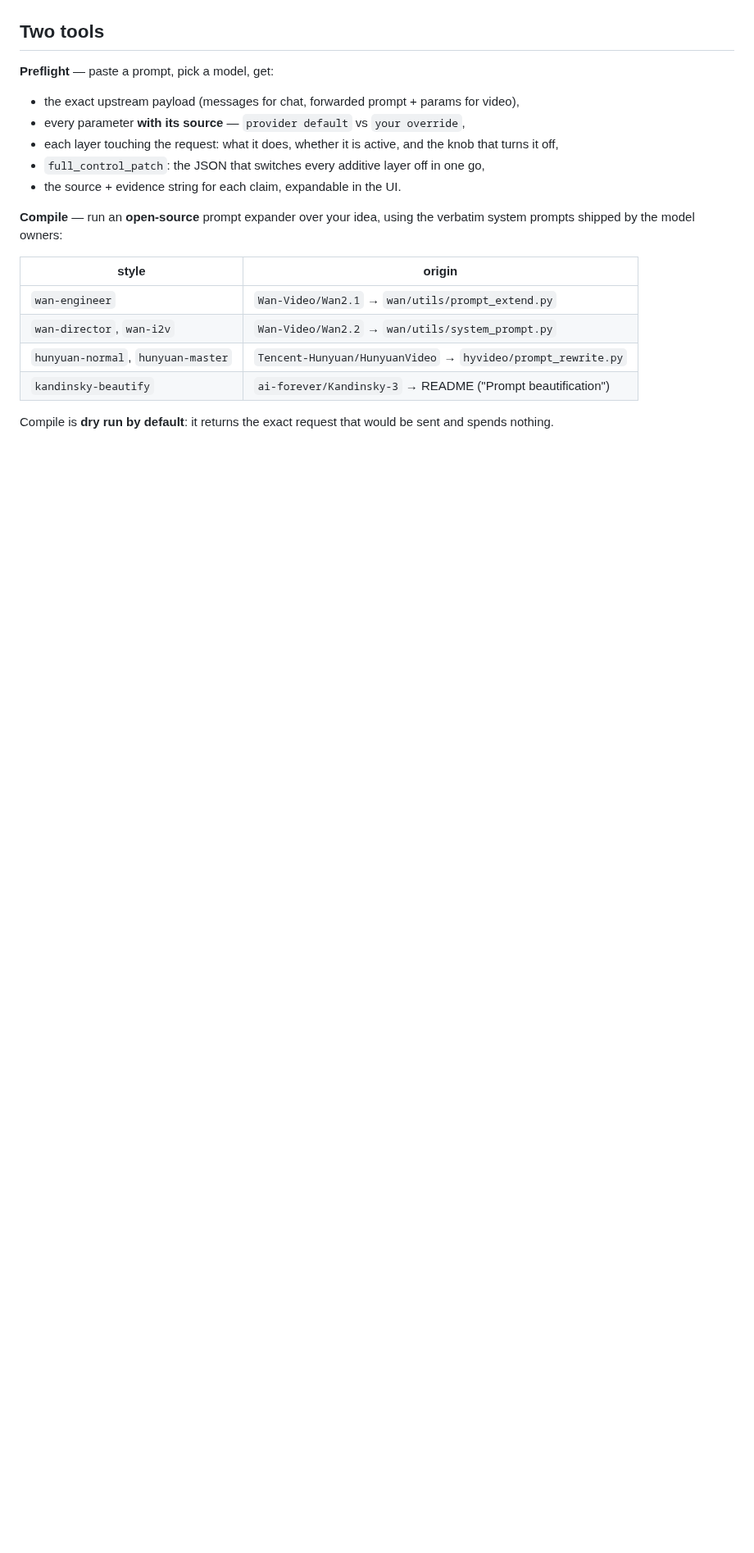
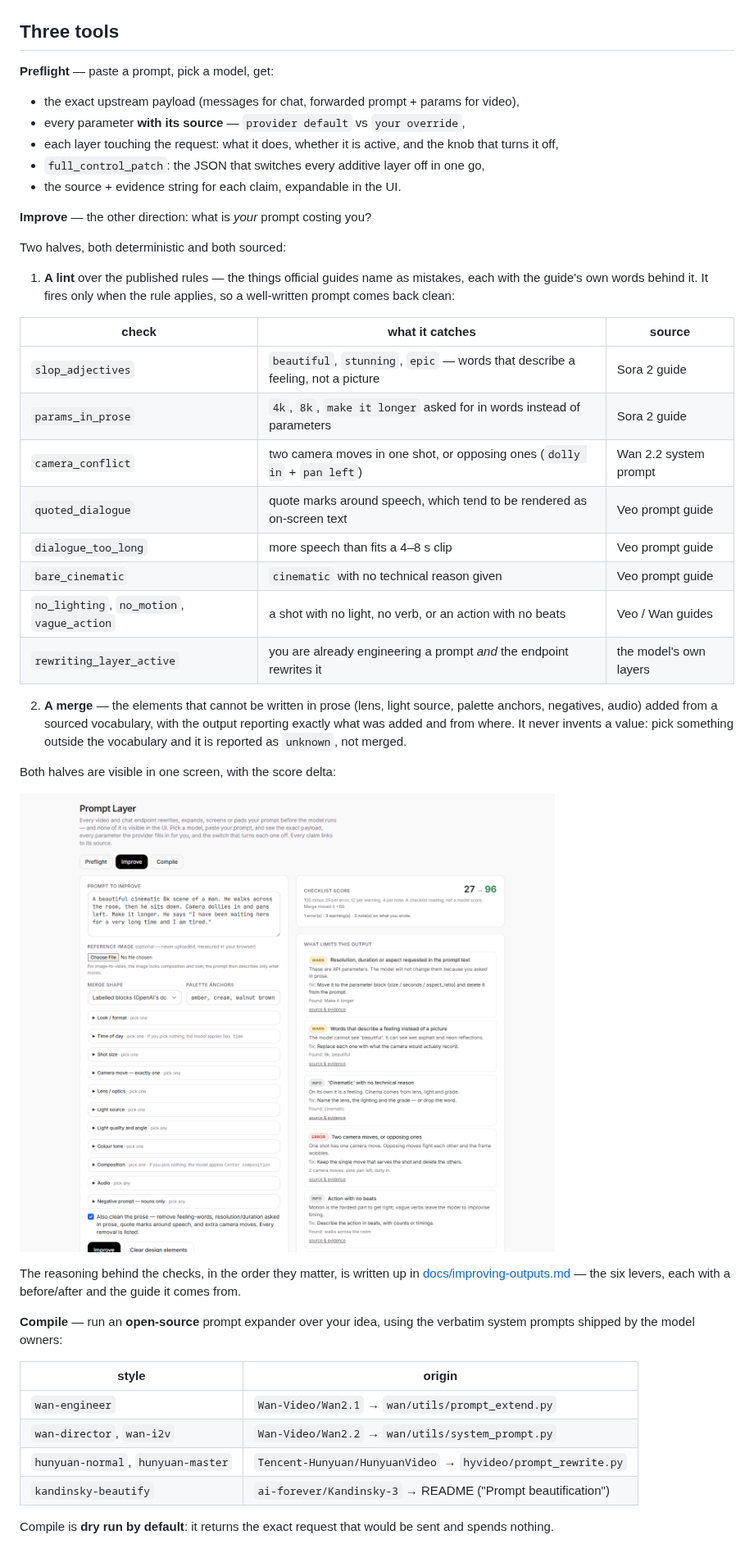
Before and after one commit to scar8969/prompt-layer, a Markdown page: README.md, the part around one of its changes. Shown at 82% size. Drawn GitHub-style; pictures changed too: docs/screenshot-improve.png (added); blank space fills up the shorter version.

```diff
--- a/README.md
+++ b/README.md
@@ -25,7 +25,7 @@ without a fetchable source. For a model we have not probed, the API returns
 `expand.prompt_optimizer` layer, the warning with the parameter that turns it off,
 and the resolved parameters tagged `provider default`](docs/screenshot.png)
 
-## Two tools
+## Three tools
 
 **Preflight** — paste a prompt, pick a model, get:
 
@@ -35,6 +35,40 @@ and the resolved parameters tagged `provider default`](docs/screenshot.png)
   that turns it off,
 - `full_control_patch`: the JSON that switches every additive layer off in one go,
 - the source + evidence string for each claim, expandable in the UI.
+
+**Improve** — the other direction: what is *your* prompt costing you?
+
+Two halves, both deterministic and both sourced:
+
+1. **A lint** over the published rules — the things official guides name as
+   mistakes, each with the guide's own words behind it. It fires only when the
+   rule applies, so a well-written prompt comes back clean:
+
+| check | what it catches | source |
+|---|---|---|
+| `slop_adjectives` | `beautiful`, `stunning`, `epic` — words that describe a feeling, not a picture | Sora 2 guide |
+| `params_in_prose` | `4k`, `8k`, `make it longer` asked for in words instead of parameters | Sora 2 guide |
+| `camera_conflict` | two camera moves in one shot, or opposing ones (`dolly in` + `pan left`) | Wan 2.2 system prompt |
+| `quoted_dialogue` | quote marks around speech, which tend to be rendered as on-screen text | Veo prompt guide |
+| `dialogue_too_long` | more speech than fits a 4–8 s clip | Veo prompt guide |
+| `bare_cinematic` | `cinematic` with no technical reason given | Veo prompt guide |
+| `no_lighting`, `no_motion`, `vague_action` | a shot with no light, no verb, or an action with no beats | Veo / Wan guides |
+| `rewriting_layer_active` | you are already engineering a prompt *and* the endpoint rewrites it | the model's own layers |
+
+2. **A merge** — the elements that cannot be written in prose (lens, light source,
+   palette anchors, negatives, audio) added from a sourced vocabulary, with the
+   output reporting exactly what was added and from where. It never invents a
+   value: pick something outside the vocabulary and it is reported as
+   `unknown`, not merged.
+
+Both halves are visible in one screen, with the score delta:
+
+![Prompt Layer — the Improve tab: a weak prompt scoring 27, the seven sourced
+findings it trips, the cleanup log, and the merged prompt at 96](docs/screenshot-improve.png)
+
+The reasoning behind the checks, in the order they matter, is written up in
+[docs/improving-outputs.md](docs/improving-outputs.md) — the six levers, each with a
+before/after and the guide it comes from.
 
 **Compile** — run an **open-source** prompt expander over your idea, using the
 verbatim system prompts shipped by the model owners:
```
Also changed, not shown: other parts of README.md (+34 -7 lines), docs/improving-outputs.md (added, +114 -0 lines), 10 other files.
